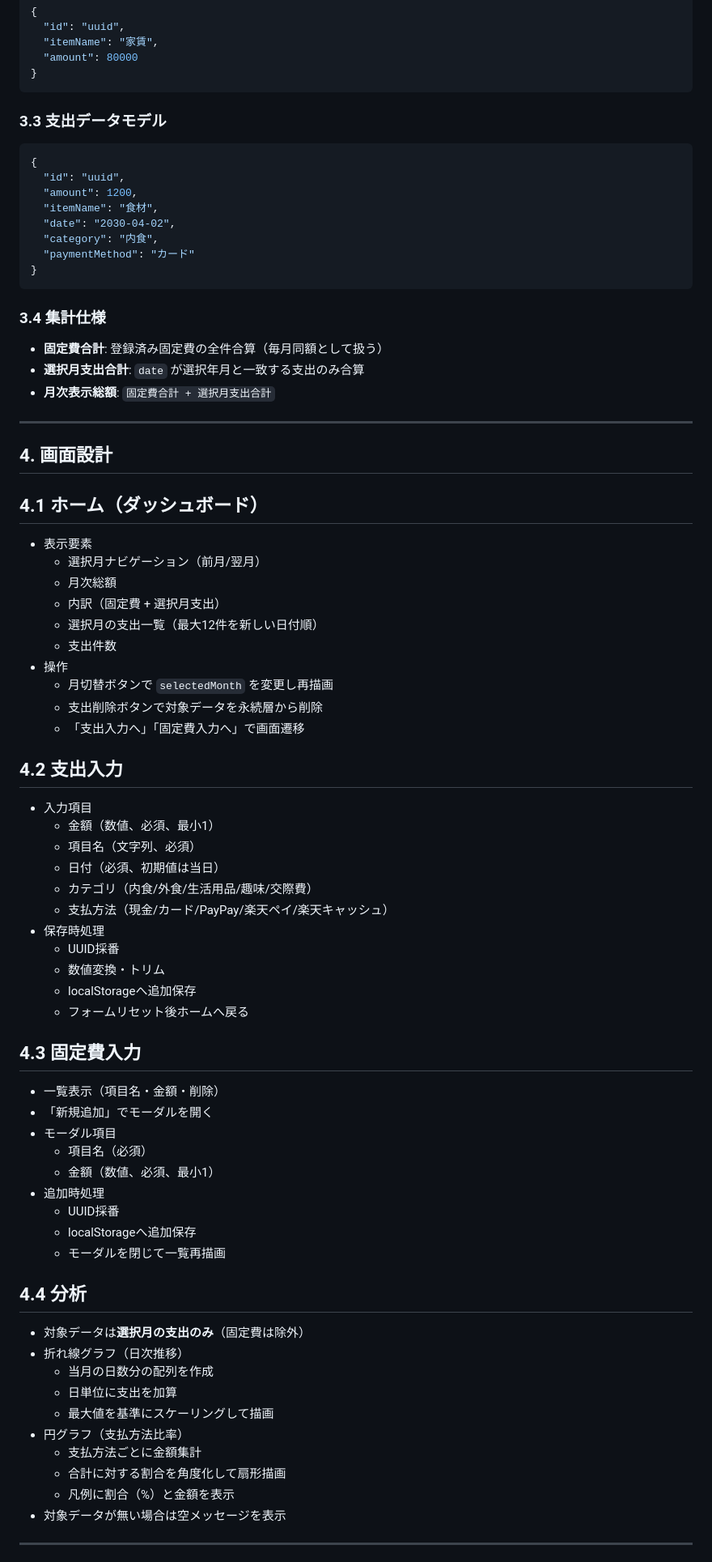
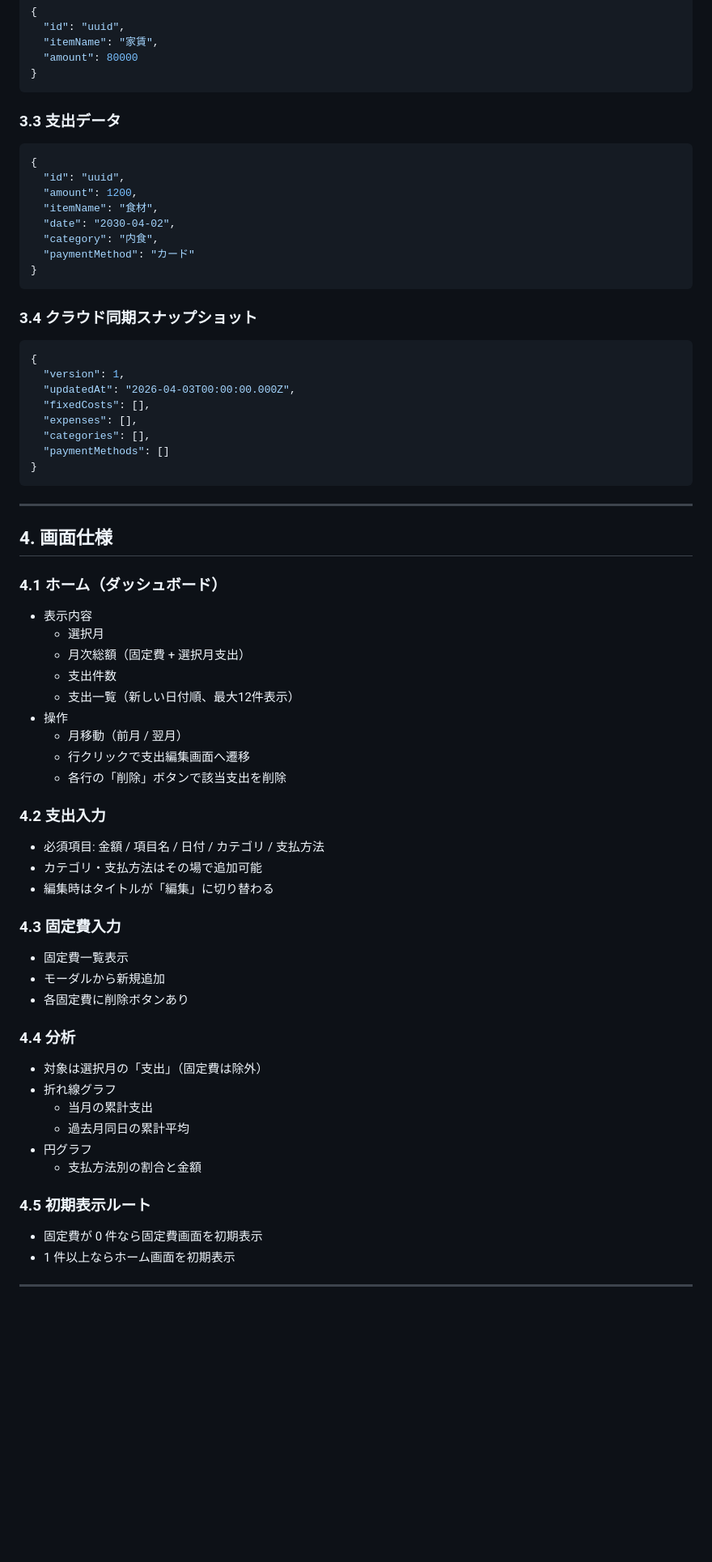
Before and after one commit to matun02/Kakeibo2030, a Markdown page: README.md, the part around one of its changes. Shown at 81% size. GitHub-like rendering; blank space fills up the shorter version.

````diff
--- a/README.md
+++ b/README.md
@@ -79,7 +72,7 @@ Canvas API でグラフを描画し、Google同期時のみ以下を読み込み
 }
 ```
 
-### 3.3 支出データモデル
+### 3.3 支出データ
 
 ```json
 {
@@ -92,67 +85,60 @@ Canvas API でグラフを描画し、Google同期時のみ以下を読み込み
 }
 ```
 
-### 3.4 集計仕様
+### 3.4 クラウド同期スナップショット
 
-- **固定費合計**: 登録済み固定費の全件合算（毎月同額として扱う）
-- **選択月支出合計**: `date` が選択年月と一致する支出のみ合算
-- **月次表示総額**: `固定費合計 + 選択月支出合計`
+```json
+{
+  "version": 1,
+  "updatedAt": "2026-04-03T00:00:00.000Z",
+  "fixedCosts": [],
+  "expenses": [],
+  "categories": [],
+  "paymentMethods": []
+}
+```
 
 ---
 
-## 4. 画面設計
+## 4. 画面仕様
 
-## 4.1 ホーム（ダッシュボード）
+### 4.1 ホーム（ダッシュボード）
 
-- 表示要素
-  - 選択月ナビゲーション（前月/翌月）
-  - 月次総額
-  - 内訳（固定費 + 選択月支出）
-  - 選択月の支出一覧（最大12件を新しい日付順）
+- 表示内容
+  - 選択月
+  - 月次総額（固定費 + 選択月支出）
   - 支出件数
+  - 支出一覧（新しい日付順、最大12件表示）
 - 操作
-  - 月切替ボタンで `selectedMonth` を変更し再描画
-  - 支出削除ボタンで対象データを永続層から削除
-  - 「支出入力へ」「固定費入力へ」で画面遷移
+  - 月移動（前月 / 翌月）
+  - 行クリックで支出編集画面へ遷移
+  - 各行の「削除」ボタンで該当支出を削除
 
-## 4.2 支出入力
+### 4.2 支出入力
 
-- 入力項目
-  - 金額（数値、必須、最小1）
-  - 項目名（文字列、必須）
-  - 日付（必須、初期値は当日）
-  - カテゴリ（内食/外食/生活用品/趣味/交際費）
-  - 支払方法（現金/カード/PayPay/楽天ペイ/楽天キャッシュ）
-- 保存時処理
-  - UUID採番
-  - 数値変換・トリム
-  - localStorageへ追加保存
-  - フォームリセット後ホームへ戻る
+- 必須項目: 金額 / 項目名 / 日付 / カテゴリ / 支払方法
+- カテゴリ・支払方法はその場で追加可能
+- 編集時はタイトルが「編集」に切り替わる
 
-## 4.3 固定費入力
+### 4.3 固定費入力
 
-- 一覧表示（項目名・金額・削除）
-- 「新規追加」でモーダルを開く
-- モーダル項目
-  - 項目名（必須）
-  - 金額（数値、必須、最小1）
-- 追加時処理
-  - UUID採番
-  - localStorageへ追加保存
-  - モーダルを閉じて一覧再描画
+- 固定費一覧表示
+- モーダルから新規追加
+- 各固定費に削除ボタンあり
 
-## 4.4 分析
+### 4.4 分析
 
-- 対象データは**選択月の支出のみ**（固定費は除外）
-- 折れ線グラフ（日次推移）
-  - 当月の日数分の配列を作成
-  - 日単位に支出を加算
-  - 最大値を基準にスケーリングして描画
-- 円グラフ（支払方法比率）
-  - 支払方法ごとに金額集計
-  - 合計に対する割合を角度化して扇形描画
-  - 凡例に割合（%）と金額を表示
-- 対象データが無い場合は空メッセージを表示
+- 対象は選択月の「支出」（固定費は除外）
+- 折れ線グラフ
+  - 当月の累計支出
+  - 過去月同日の累計平均
+- 円グラフ
+  - 支払方法別の割合と金額
+
+### 4.5 初期表示ルート
+
+- 固定費が 0 件なら固定費画面を初期表示
+- 1 件以上ならホーム画面を初期表示
 
 ---
 
````
Also changed, not shown: other parts of README.md (+87 -155 lines).
